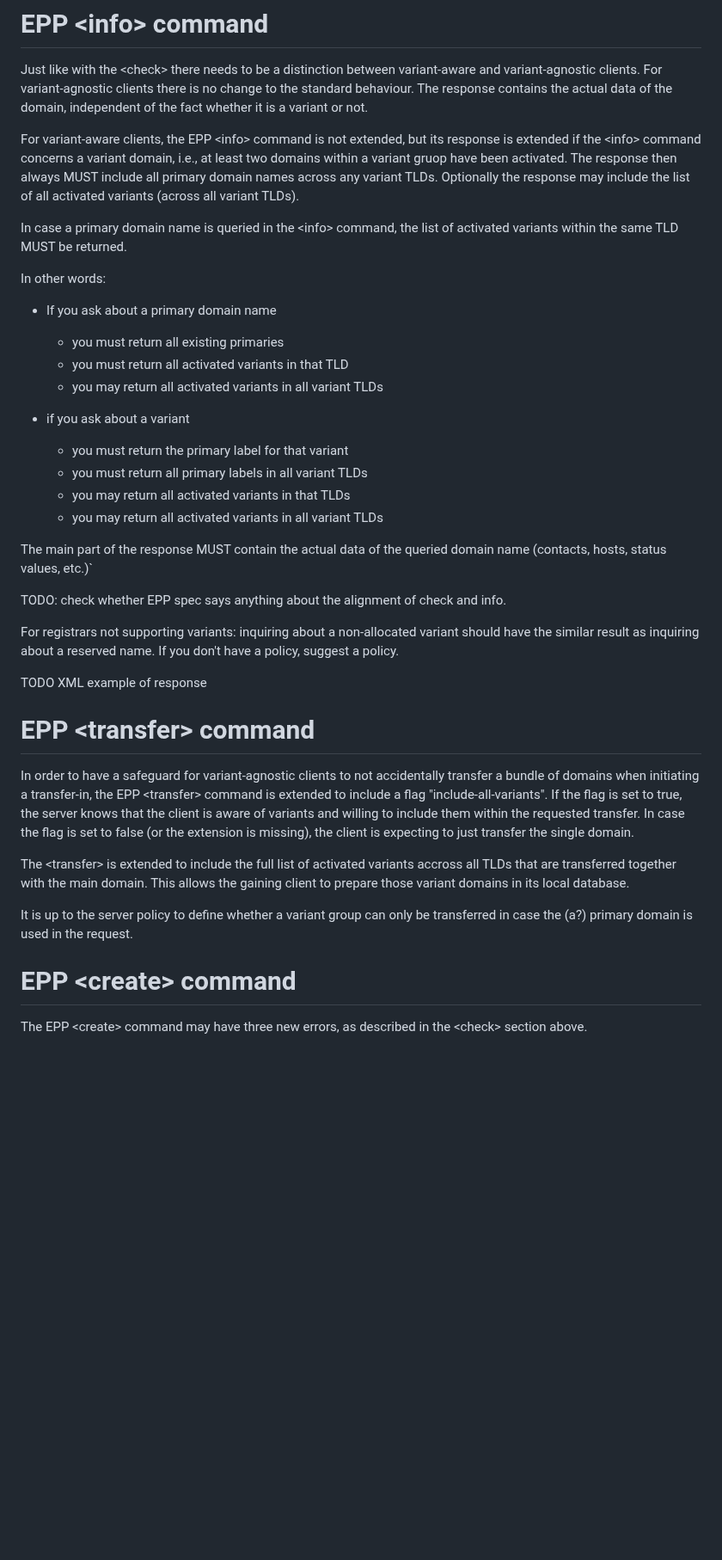
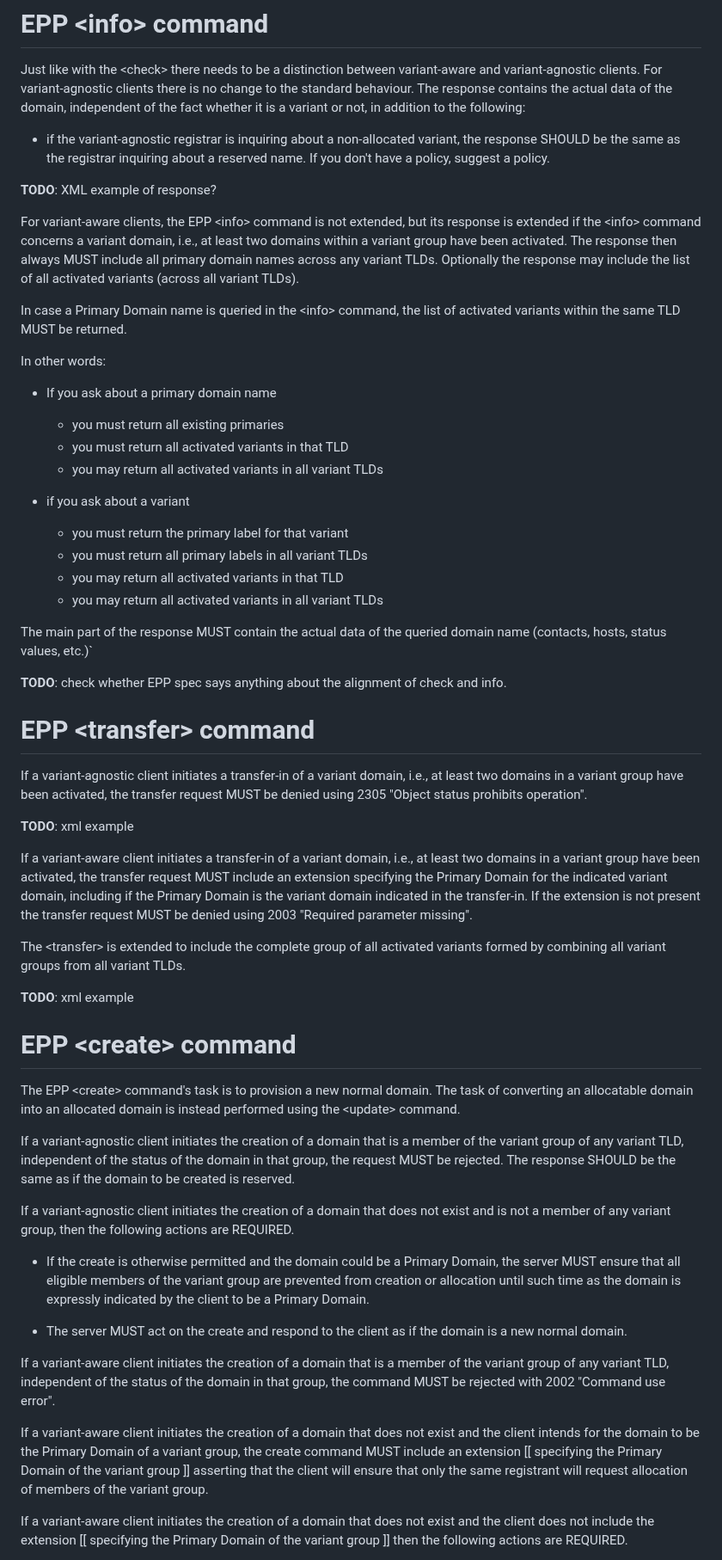
Before and after one commit to arnt/regext-epp-variants, a Markdown page: draft-galvin-regext-epp-variants.md, the part around one of its changes. Shown at 86% size. Drawn GitHub-style; blank space fills up the shorter version.

Commit message:
Update draft-galvin-regext-epp-variants.md
Added Introduction text.

Noted a few additional TODOs.

Updated technical requirements through the create command.

```diff
--- a/draft-galvin-regext-epp-variants.md
+++ b/draft-galvin-regext-epp-variants.md
@@ -265,17 +318,23 @@ Just like with the &lt;check&gt; there needs to be a distinction between
 variant-aware and variant-agnostic clients. For variant-agnostic clients
 there is no change to the standard behaviour. The response contains the
 actual data of the domain, independent of the fact whether it is a variant
-or not.
+or not, in addition to the following:
+
+* if the variant-agnostic registrar is inquiring about a non-allocated variant,
+the response SHOULD be the same as the registrar inquiring about a reserved name.
+If you don't have a policy, suggest a policy.
+
+__TODO__: XML example of response?
 
 For variant-aware clients, the EPP &lt;info&gt; command is not extended,
 but its response is extended
 if the &lt;info&gt; command concerns a variant domain, i.e., at least two
-domains within a variant gruop have been activated. The response then always
+domains within a variant group have been activated. The response then always
 MUST include all primary domain names across any variant TLDs. Optionally
 the response may include the list of all activated variants (across
 all variant TLDs).
 
-In case a primary domain name is queried in the &lt;info&gt; command,
+In case a Primary Domain name is queried in the &lt;info&gt; command,
 the list of activated variants within the same TLD MUST be returned.
 
 In other words:
@@ -287,43 +346,69 @@ In other words:
 * if you ask about a variant
   * you must return the primary label for that variant
   * you must return all primary labels in all variant TLDs
-  * you may return all activated variants in that TLDs
+  * you may return all activated variants in that TLD
   * you may return all activated variants in all variant TLDs
 
 The main part of the response MUST contain the actual data of the queried
 domain name
 (contacts, hosts, status values, etc.)`
 
-TODO: check whether EPP spec says anything about the alignment of check and info.
-
-For registrars not supporting variants:
-inquiring about a non-allocated variant should have the similar result as
-inquiring about a reserved name.
-If you don't have a policy, suggest a policy.
-
-
-TODO XML example of response
+__TODO__: check whether EPP spec says anything about the alignment of check and info.
 
 # EPP &lt;transfer&gt; command
 
-In order to have a safeguard for variant-agnostic clients to not
-accidentally transfer a bundle of domains when initiating a transfer-in,
-the EPP &lt;transfer&gt; command is extended to include a flag
-"include-all-variants". If the flag is set to true, the server knows that
-the client is aware of variants and willing to include them within the
-requested transfer. In case the flag is set to false (or the extension
-is missing), the client is expecting to just transfer the single domain.
+If a variant-agnostic client initiates a transfer-in of a variant domain, i.e.,
+at least two domains in a variant group have been activated, the transfer
+request MUST be denied using 2305 "Object status prohibits operation".
 
-The &lt;transfer&gt; is extended to include the full list of activated
-variants accross all TLDs that are transferred together with the main
-domain. This allows the gaining client to prepare those variant domains
-in its local database.
+__TODO__: xml example
 
-It is up to the server policy to define whether a variant group can
-only be transferred in case the (a?) primary domain is used in the
-request.
+If a variant-aware client initiates a transfer-in of a variant domain, i.e.,
+at least two domains in a variant group have been activated, the transfer request
+MUST include an extension specifying the Primary Domain for the indicated variant
+domain, including if the Primary Domain is the variant domain indicated in the
+transfer-in. If the extension is not present the transfer request MUST be denied
+using 2003 "Required parameter missing".
 
+The &lt;transfer&gt; is extended to include the complete group of all activated
+variants formed by combining all variant groups from all variant TLDs.
+
+__TODO__: xml example
 
 # EPP &lt;create&gt; command
 
-The EPP &lt;create&gt; command may have three new errors, as described
+The EPP &lt;create&gt; command's task is to provision a new normal
+domain. The task of converting an allocatable domain into an allocated
+domain is instead performed using the &lt;update&gt; command.
+
+If a variant-agnostic client initiates the creation of a domain that
+is a member of the variant group of any variant TLD, independent of the status
+of the domain in that group, the request MUST be rejected. The response SHOULD
+be the same as if the domain to be created is reserved.
+
+If a variant-agnostic client initiates the creation of a domain that does not
+exist and is not a member of any variant group, then the following actions are
+REQUIRED.
+
+* If the create is otherwise permitted and the domain could be a Primary Domain,
+the server MUST ensure that all eligible members of the variant group are
+prevented from creation or allocation until such time as the domain
+is expressly indicated by the client to be a Primary Domain.
+
+* The server MUST act on the create and respond to the client as if the domain is
+a new normal domain.
+
+If a variant-aware client initiates the creation of a domain that is a member
+of the variant group of any variant TLD, independent of the status of the domain
+in that group, the command MUST be rejected with 2002 "Command use error".
+
+If a variant-aware client initiates the creation of a domain that does not exist
+and the client intends for the domain to be the Primary Domain of a variant group, the
+create command MUST include an extension [[ specifying the Primary Domain of the
+variant group ]] asserting that the client will ensure that only the same registrant
+will request allocation of members of the variant group.
+
+If a variant-aware client initiates the creation of a domain that does not exist and
+the client does not include the extension [[ specifying the Primary Domain of the
+variant group ]] then the following actions are REQUIRED.
+
```
Also changed, not shown: other parts of draft-galvin-regext-epp-variants.md (+73 -13 lines).
